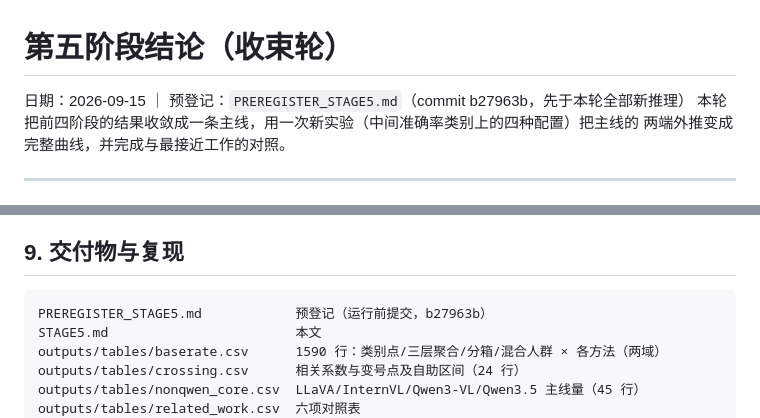
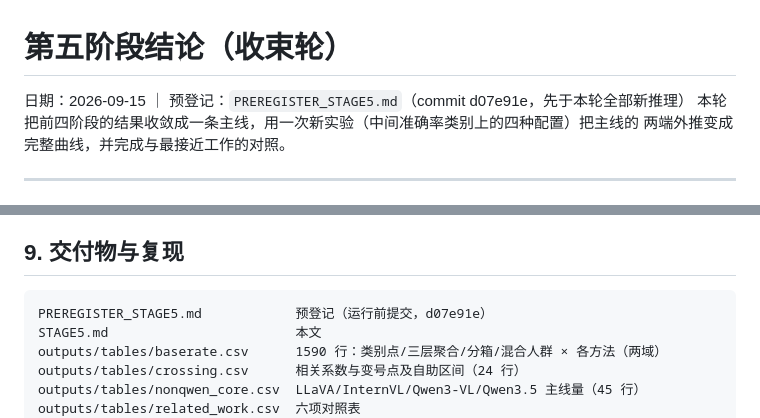
Before and after one commit to BUAAZhangHaonan/KDM, a Markdown page: STAGE5.md, 2 parts joined by grey strips. Drawn GitHub-style.

Commit message:
docs: refresh stage-5 commit reference after identity rewrite

````diff
--- a/STAGE5.md
+++ b/STAGE5.md
@@ -1,6 +1,6 @@
 # 第五阶段结论（收束轮）
 
-日期：2026-09-15 ｜ 预登记：`PREREGISTER_STAGE5.md`（commit b27963b，先于本轮全部新推理）
+日期：2026-09-15 ｜ 预登记：`PREREGISTER_STAGE5.md`（commit d07e91e，先于本轮全部新推理）
 本轮把前四阶段的结果收敛成一条主线，用一次新实验（中间准确率类别上的四种配置）把主线的
 两端外推变成完整曲线，并完成与最接近工作的对照。
 
@@ -178,7 +178,7 @@ VCD/LCD 的变号点在两个人物规模（4B/9B）上都落在 acc≈0.6 一
 ## 9. 交付物与复现
 
 ```
-PREREGISTER_STAGE5.md            预登记（运行前提交，b27963b）
+PREREGISTER_STAGE5.md            预登记（运行前提交，d07e91e）
 STAGE5.md                        本文
 outputs/tables/baserate.csv      1590 行：类别点/三层聚合/分箱/混合人群 × 各方法（两域）
 outputs/tables/crossing.csv      相关系数与变号点及自助区间（24 行）
````
